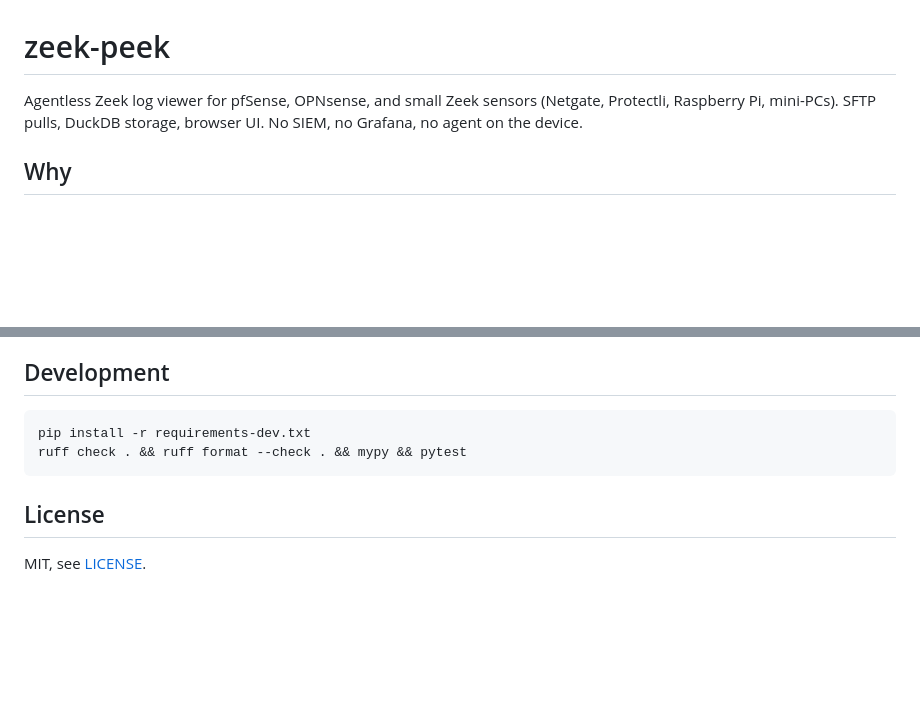
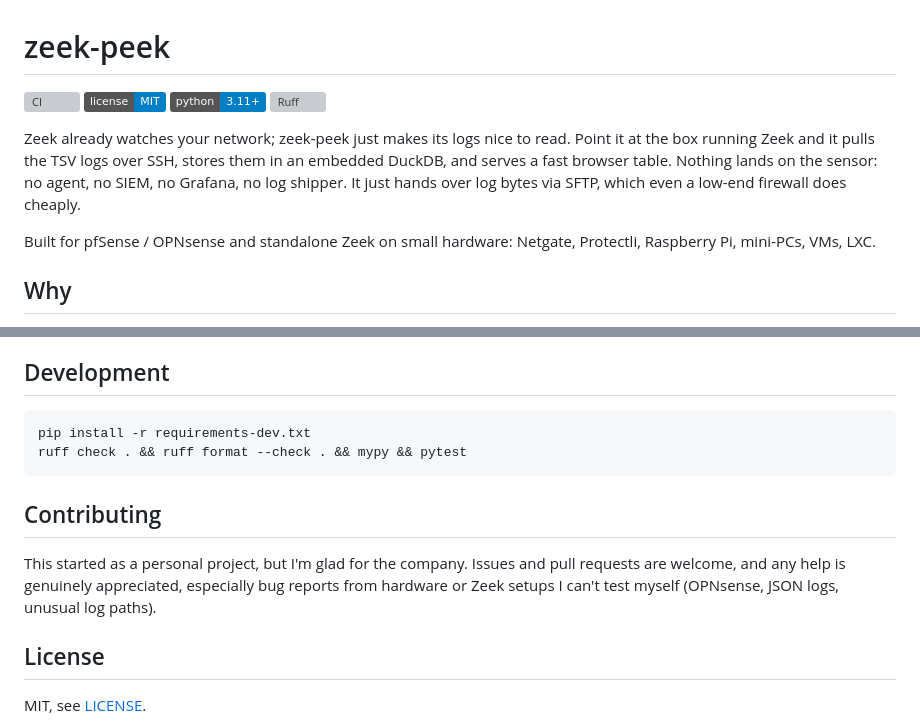
Before and after one commit to 26zl/zeek-peek, a Markdown page: README.md, 2 parts joined by grey strips. GitHub-like rendering; badges without logos; blank space fills up the shorter version; grey boxes are pictures that could not be loaded.

````diff
--- a/README.md
+++ b/README.md
@@ -1,9 +1,19 @@
 # zeek-peek
 
-Agentless Zeek log viewer for pfSense, OPNsense, and small Zeek
-sensors (Netgate, Protectli, Raspberry Pi, mini-PCs). SFTP pulls,
-DuckDB storage, browser UI. No SIEM, no Grafana, no agent on the
-device.
+[![CI](https://github.com/26zl/zeek-peek/actions/workflows/ci.yml/badge.svg)](https://github.com/26zl/zeek-peek/actions/workflows/ci.yml)
+[![License: MIT](https://img.shields.io/badge/license-MIT-blue.svg)](LICENSE)
+[![Python 3.11+](https://img.shields.io/badge/python-3.11%2B-blue.svg)](https://www.python.org/)
+[![Ruff](https://img.shields.io/endpoint?url=https://raw.githubusercontent.com/astral-sh/ruff/main/assets/badge/v2.json)](https://github.com/astral-sh/ruff)
+
+Zeek already watches your network; zeek-peek just makes its logs nice
+to read. Point it at the box running Zeek and it pulls the TSV logs
+over SSH, stores them in an embedded DuckDB, and serves a fast browser
+table. Nothing lands on the sensor: no agent, no SIEM, no Grafana, no
+log shipper. It just hands over log bytes via SFTP, which even a
+low-end firewall does cheaply.
+
+Built for pfSense / OPNsense and standalone Zeek on small hardware:
+Netgate, Protectli, Raspberry Pi, mini-PCs, VMs, LXC.
 
 ## Why
 
@@ -98,6 +108,13 @@ pip install -r requirements-dev.txt
 ruff check . && ruff format --check . && mypy && pytest
 ```
 
+## Contributing
+
+This started as a personal project, but I'm glad for the company. Issues
+and pull requests are welcome, and any help is genuinely appreciated,
+especially bug reports from hardware or Zeek setups I can't test myself
+(OPNsense, JSON logs, unusual log paths).
+
 ## License
 
 MIT, see [LICENSE](LICENSE).
````
